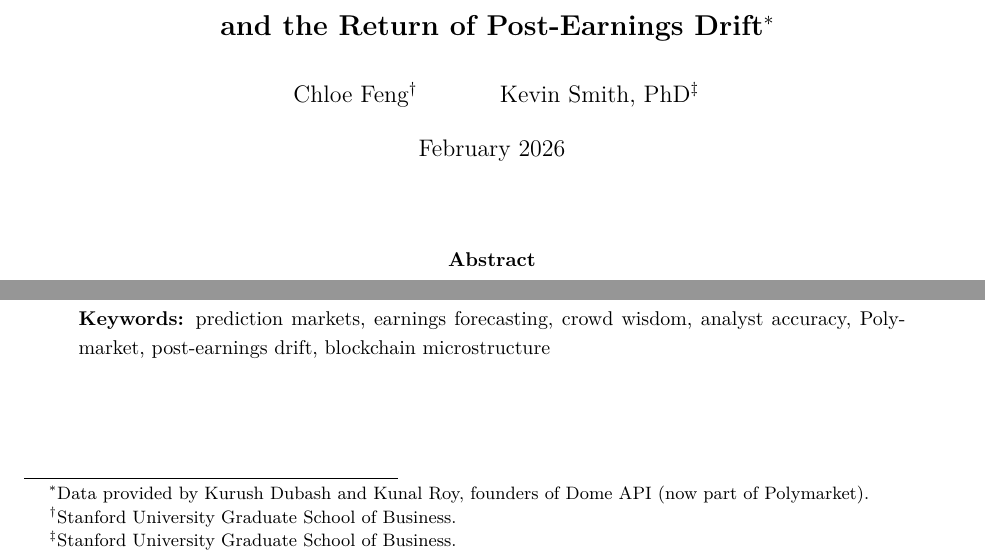
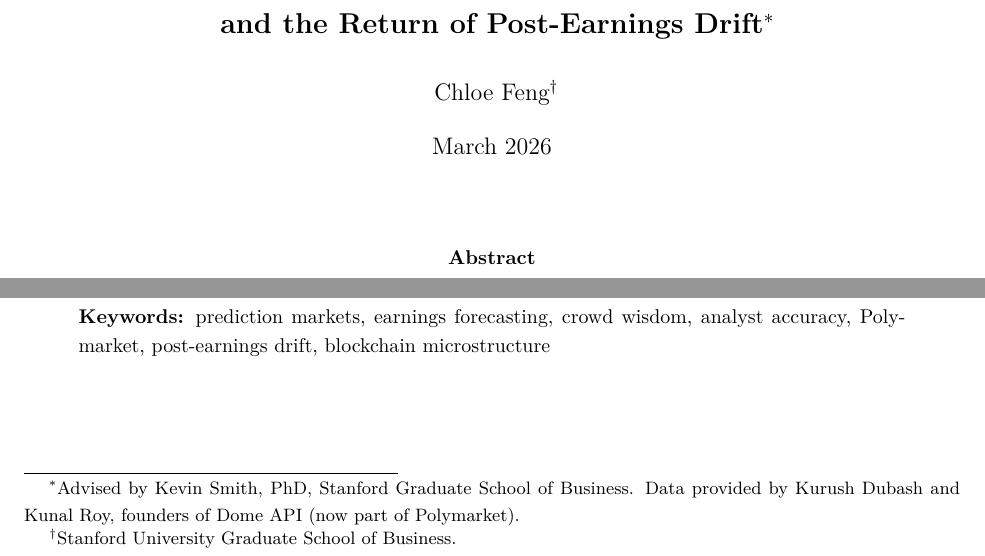
Before and after one commit to chloe-ef/corrr-pm-obook, a LaTeX paper (03_paper/main.tex): two parts of page 1 of 31, joined at a grey line, cut so that both start at the same text. Compiled offline with pdfLaTeX.

Commit message:
Move Kevin Smith to advisor footnote, update date to March 2026
Co-Authored-By: Claude Opus 4.6 (1M context) <noreply@anthropic.com>

```diff
--- a/03_paper/main.tex
+++ b/03_paper/main.tex
@@ -28,11 +28,11 @@
 \onehalfspacing
 
 % --- Title ---
-\title{\Large \textbf{Minority Report: Contrarian Traders, Prediction Markets,\\and the Return of Post-Earnings Drift}\thanks{Data provided by Kurush Dubash and Kunal Roy, founders of Dome API (now part of Polymarket).}}
+\title{\Large \textbf{Minority Report: Contrarian Traders, Prediction Markets,\\and the Return of Post-Earnings Drift}\thanks{Advised by Kevin Smith, PhD, Stanford Graduate School of Business. Data provided by Kurush Dubash and Kunal Roy, founders of Dome API (now part of Polymarket).}}
 
-\author{Chloe Feng\thanks{Stanford University Graduate School of Business.} \and Kevin Smith, PhD\thanks{Stanford University Graduate School of Business.}}
+\author{Chloe Feng\thanks{Stanford University Graduate School of Business.}}
 
-\date{February 2026}
+\date{March 2026}
 
 \begin{document}
 
```
Also changed, not shown: 03_paper/main.pdf.
